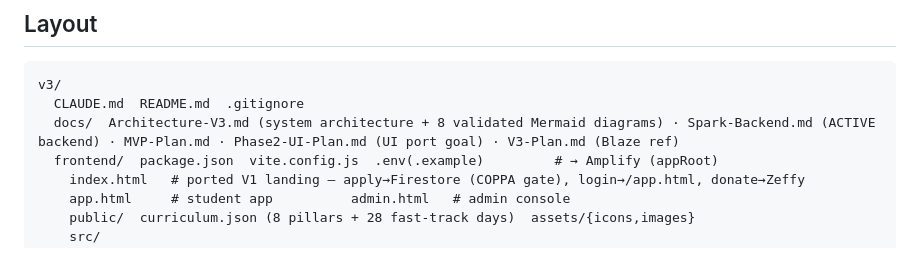
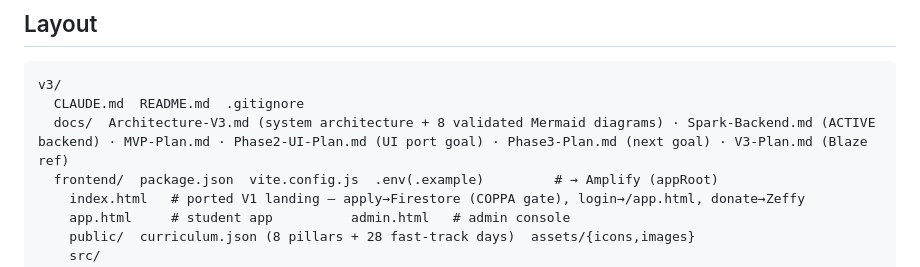
Before and after one commit to tccao/stem-career-path-ai-era, a Markdown page: v3/CLAUDE.md, the part around the change. GitHub-like rendering.

Commit message:
docs(v3): Phase 3 plan — supporter/Zeffy verify · rules-unit tests · admin MFA · UI polish · admin Settings modal (Zeffy + Cal.com links)

````diff
--- a/v3/CLAUDE.md
+++ b/v3/CLAUDE.md
@@ -45,7 +45,7 @@ code can mint accounts. Supporter path skips the interview.
 ```text
 v3/
   CLAUDE.md  README.md  .gitignore
-  docs/  Architecture-V3.md (system architecture + 8 validated Mermaid diagrams) · Spark-Backend.md (ACTIVE backend) · MVP-Plan.md · Phase2-UI-Plan.md (UI port goal) · V3-Plan.md (Blaze ref)
+  docs/  Architecture-V3.md (system architecture + 8 validated Mermaid diagrams) · Spark-Backend.md (ACTIVE backend) · MVP-Plan.md · Phase2-UI-Plan.md (UI port goal) · Phase3-Plan.md (next goal) · V3-Plan.md (Blaze ref)
   frontend/  package.json  vite.config.js  .env(.example)         # → Amplify (appRoot)
     index.html   # ported V1 landing — apply→Firestore (COPPA gate), login→/app.html, donate→Zeffy
     app.html     # student app          admin.html   # admin console
````
Also changed, not shown: v3/docs/Phase3-Plan.md (added, +196 -0 lines).
